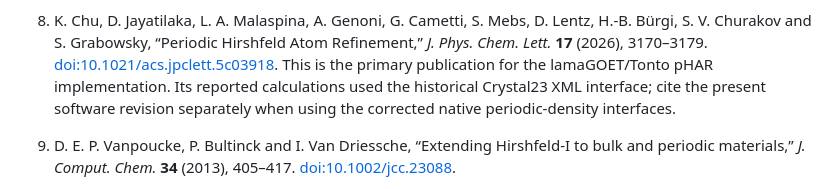
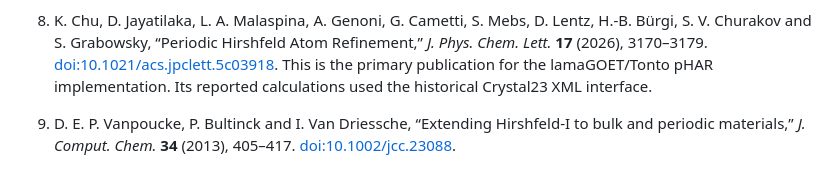
Before and after one commit to lomalaspina/lamaGOET, a Markdown page: docs/manual/references.md, the part around the change. Drawn GitHub-style.

Commit message:
Remove revision-citation instruction

```diff
--- a/docs/manual/references.md
+++ b/docs/manual/references.md
@@ -43,9 +43,7 @@ publisher or software project wherever possible.
    3170–3179.
    [doi:10.1021/acs.jpclett.5c03918](https://doi.org/10.1021/acs.jpclett.5c03918).
    This is the primary publication for the lamaGOET/Tonto pHAR implementation.
-   Its reported calculations used the historical Crystal23 XML interface;
-   cite the present software revision separately when using the corrected
-   native periodic-density interfaces.
+   Its reported calculations used the historical Crystal23 XML interface.
 
 9. D. E. P. Vanpoucke, P. Bultinck and I. Van Driessche, “Extending
    Hirshfeld-I to bulk and periodic materials,” *J. Comput. Chem.* **34**
```
